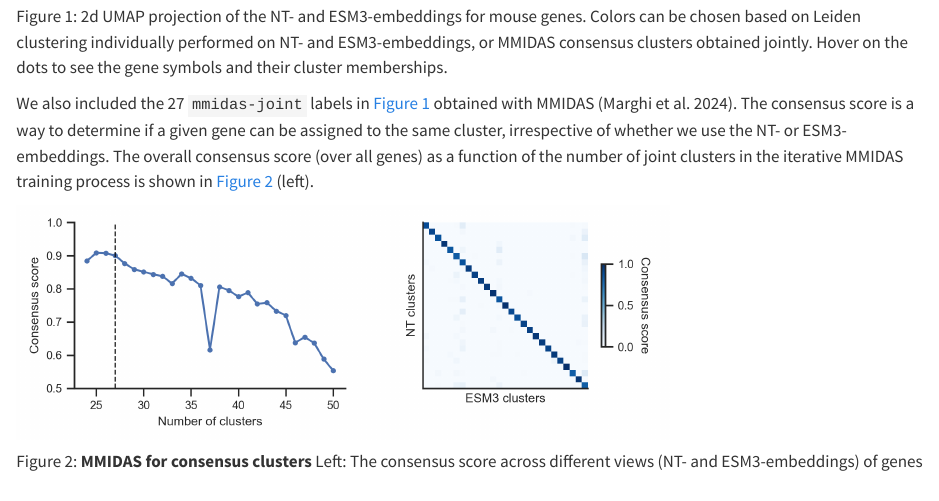
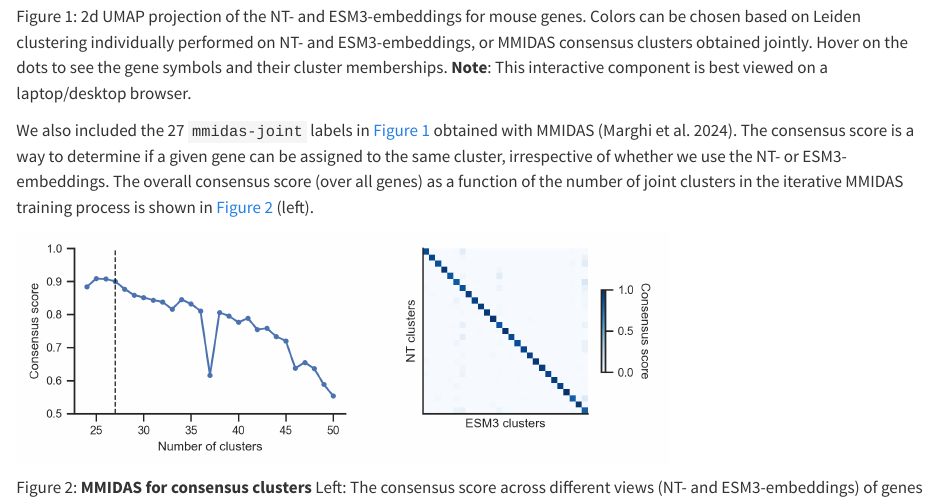
Before and after one commit to AllenInstitute/biomolvec, a Quarto document (qdocs/index.qmd): the page in a window 1100 px wide, from 1090 px down. Rendered offline with R 4.5, knitr and Pandoc in place of Quarto, with nearby package versions.

Commit message:
note for interactive component

```diff
--- a/qdocs/index.qmd
+++ b/qdocs/index.qmd
@@ -36,7 +36,7 @@ Embeddings for the nucleotide and amino acid sequences for each gene were obtain
 
 <iframe width="700" height="350" src="./umap_plot.html"></iframe>
 
-2d UMAP projection of the NT- and ESM3-embeddings for mouse genes. Colors can be chosen based on Leiden clustering individually performed on NT- and ESM3-embeddings, or MMIDAS consensus clusters obtained jointly. Hover on the dots to see the gene symbols and their cluster memberships.
+2d UMAP projection of the NT- and ESM3-embeddings for mouse genes. Colors can be chosen based on Leiden clustering individually performed on NT- and ESM3-embeddings, or MMIDAS consensus clusters obtained jointly. Hover on the dots to see the gene symbols and their cluster memberships. **Note**: This interactive component is best viewed on a laptop/desktop browser.
 :::
 
 We also included the 27 `mmidas-joint` labels in @fig-mouse-umap obtained with MMIDAS [@marghi2024joint]. The consensus score is a way to determine if a given gene can be assigned to the same cluster, irrespective of whether we use the NT- or ESM3-embeddings. The overall consensus score (over all genes) as a function of the number of joint clusters in the iterative MMIDAS training process is shown in @fig-mmidas-consensus (left).
```
Also changed, not shown: 1 other file.
